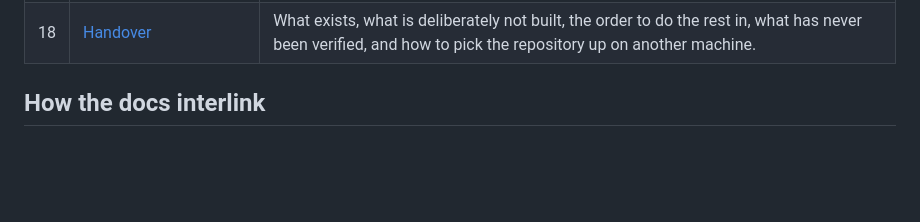
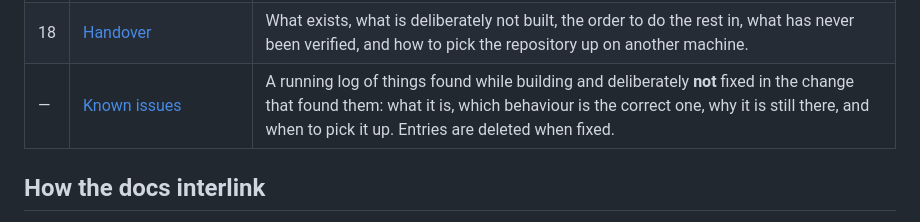
Before and after one commit to ishwarya-koduri/almira, a Markdown page: docs/README.md, the part around the change. Rendered like a GitHub page; blank space fills up the shorter version.

```diff
--- a/docs/README.md
+++ b/docs/README.md
@@ -31,6 +31,7 @@ This is the **build-ready documentation set**, split into interlinked docs for c
 | 16 | [Controls & threat model](16-controls-and-threat-model.md) | The auditor's companion: trust boundaries, assets against adversaries, STRIDE, a control catalogue naming the file to read, and the known gaps. |
 | 17 | [Deploying](17-deploying.md) | Bare host to running instance: the compose stack, the runtime role, the key and what losing it means, backups, the installable web client — and why your first testers cannot sign in by email yet. |
 | 18 | [Handover](18-handover.md) | What exists, what is deliberately not built, the order to do the rest in, what has never been verified, and how to pick the repository up on another machine. |
+| — | [Known issues](known-issues.md) | A running log of things found while building and deliberately **not** fixed in the change that found them: what it is, which behaviour is the correct one, why it is still there, and when to pick it up. Entries are deleted when fixed. |
 
 ## How the docs interlink
 Each doc has a top nav bar (**‹ Index · Prev · Next ›**) and cross-links inline. The dependency order for building: **01 → 04 → 05 → 06 → 02/03 → 07 → 08 → 09**.
```
Also changed, not shown: docs/known-issues.md (added, +96 -0 lines).
